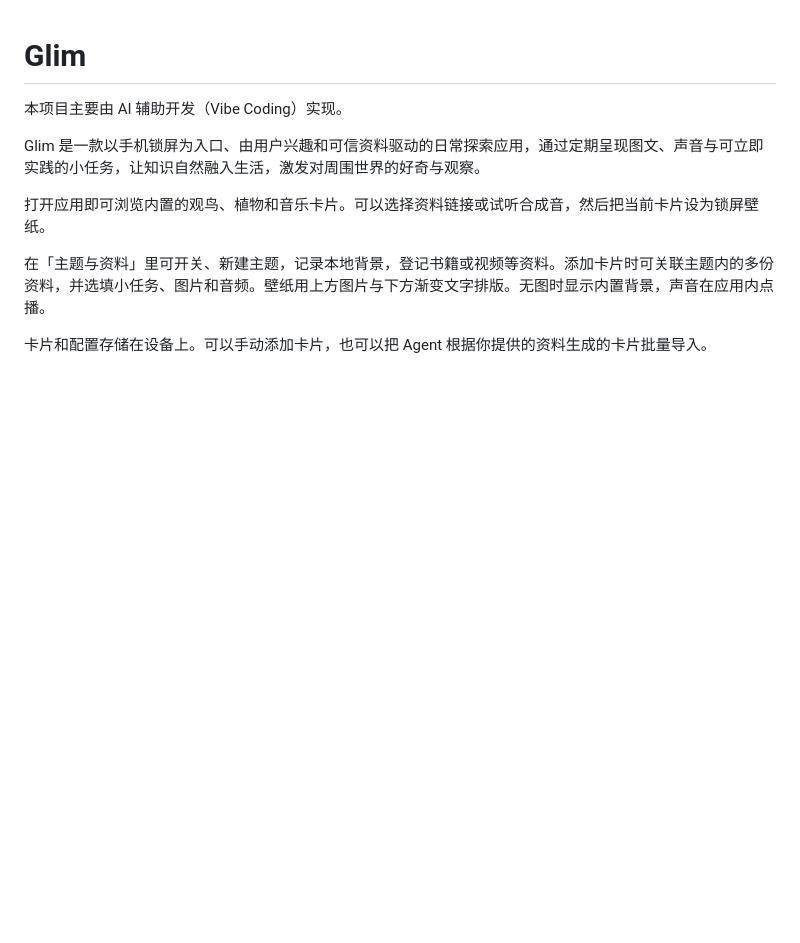
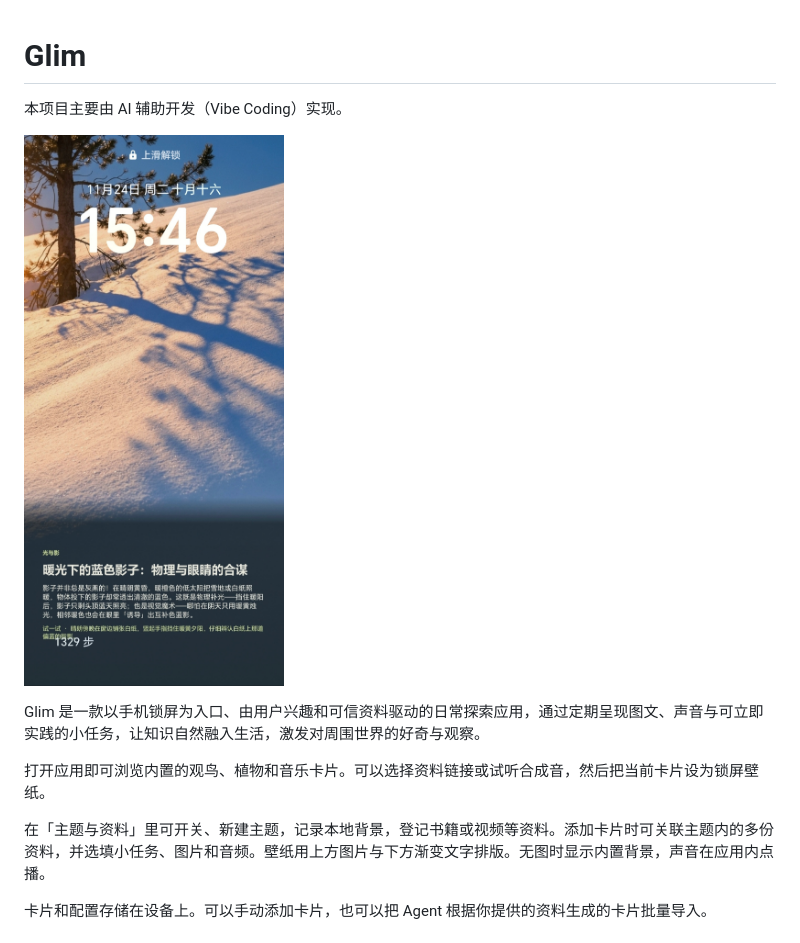
Before and after one commit to Dcger/Glim, a Markdown page: README.md, the part around the change. GitHub-like rendering; pictures changed too: docs/lockscreen.jpg (added); blank space fills up the shorter version.

Commit message:
Add screenshots to README

```diff
--- a/README.md
+++ b/README.md
@@ -1,6 +1,10 @@
 # Glim
 
 本项目主要由 AI 辅助开发（Vibe Coding）实现。
+
+<p>
+  <img src="docs/lockscreen.jpg" width="260" alt="锁屏效果" />
+</p>
 
 Glim 是一款以手机锁屏为入口、由用户兴趣和可信资料驱动的日常探索应用，通过定期呈现图文、声音与可立即实践的小任务，让知识自然融入生活，激发对周围世界的好奇与观察。
 
```
Also changed, not shown: 1 other file.
